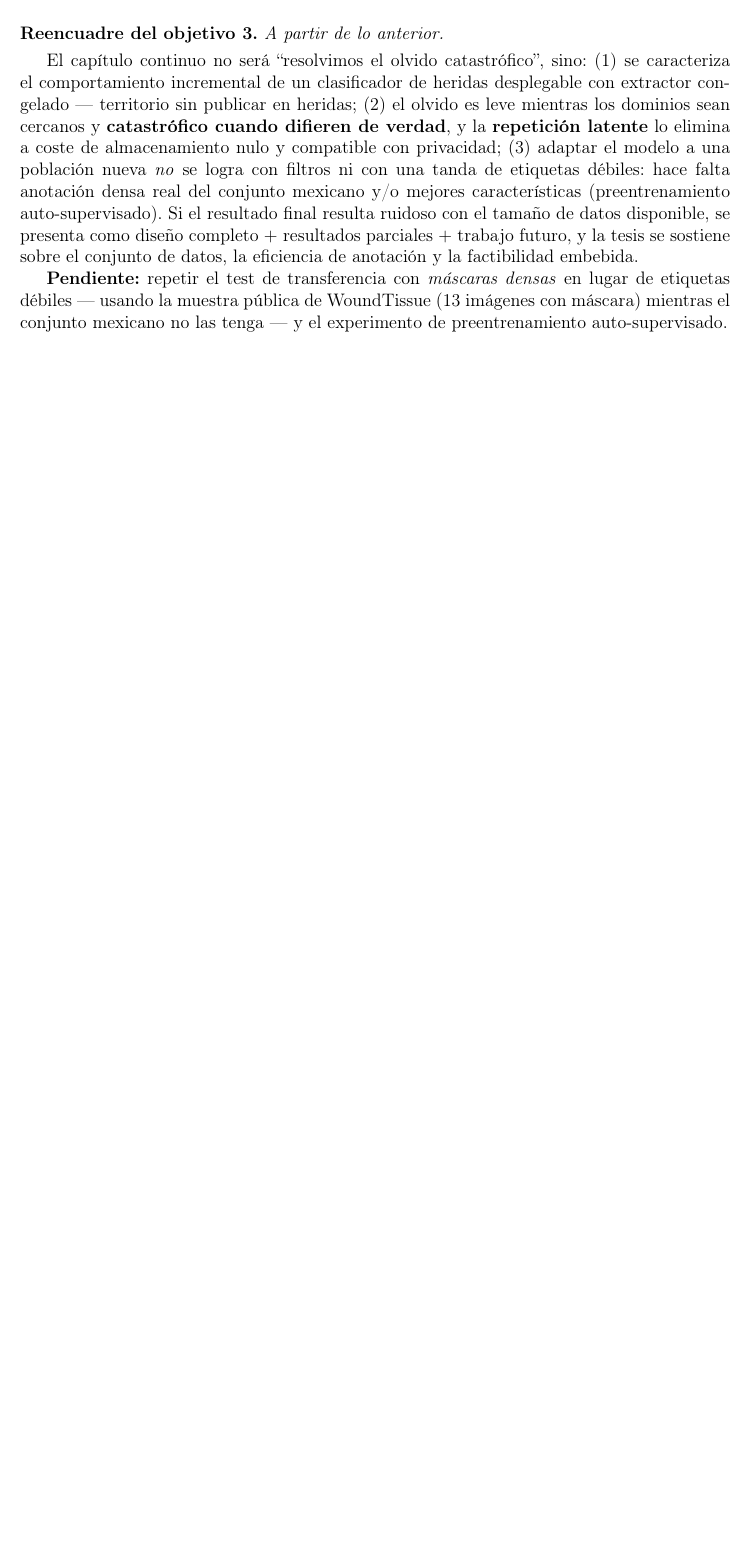
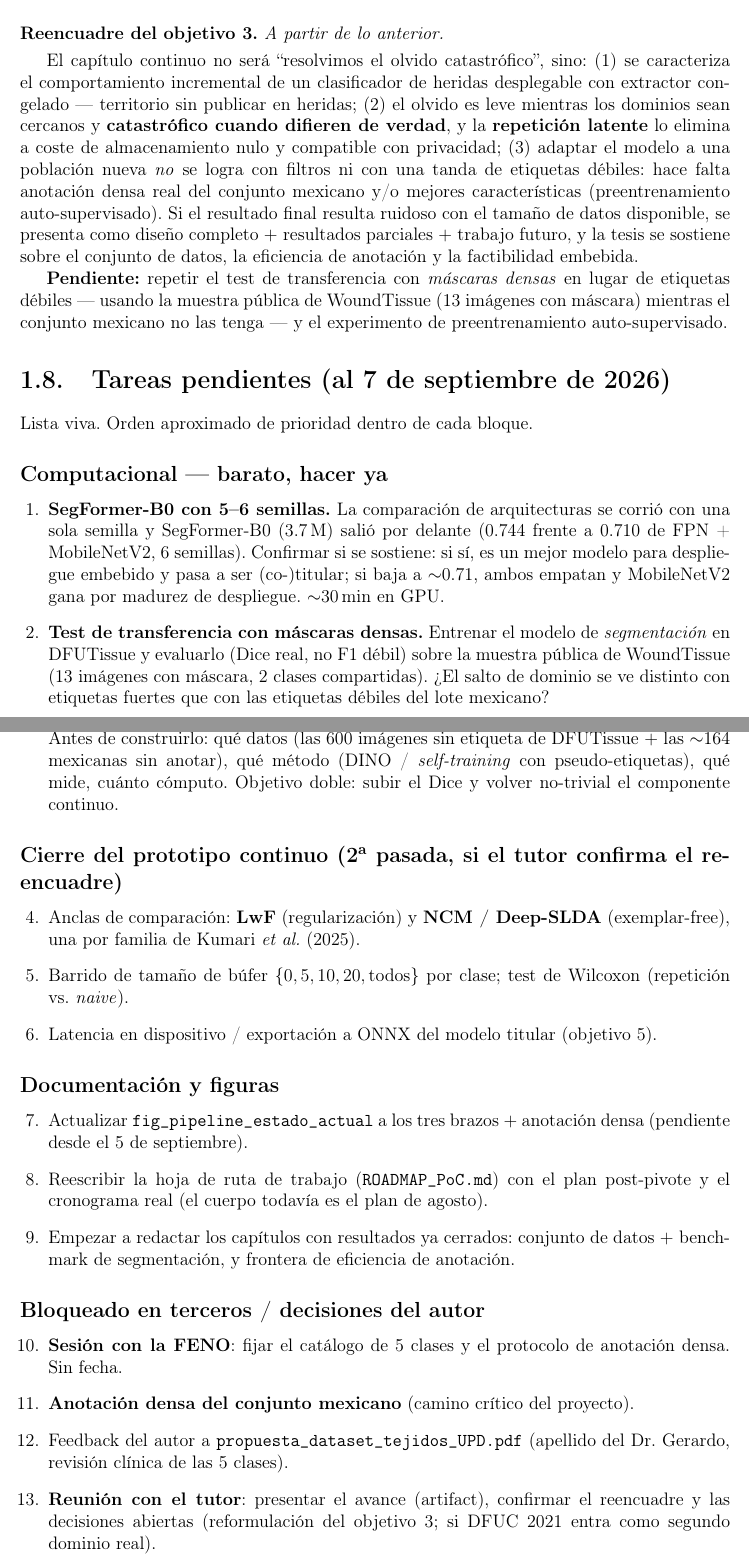
Before and after one commit to AdrianbeltranFC/Co_MIL_PPS, a LaTeX document (documentación/co_mil_bitacora_parte4.tex): part of page 19 of 19 before the commit and two parts of pages 19 and 20 of 20 after it, the two joined at a grey line, cut so that both start at the same text, the shorter picture padded with empty space. Compiled offline with pdfLaTeX.

Commit message:
Bitácora Parte IV: sección de tareas pendientes (incluye SegFormer 5 semillas)

```diff
--- a/documentación/co_mil_bitacora_parte4.tex
+++ b/documentación/co_mil_bitacora_parte4.tex
@@ -646,6 +646,63 @@ eficiencia de anotación y la factibilidad embebida.
 débiles --- usando la muestra pública de WoundTissue (13 imágenes con máscara) mientras el conjunto
 mexicano no las tenga --- y el experimento de preentrenamiento auto-supervisado.
 
+\section{Tareas pendientes (al 7 de septiembre de 2026)}
+
+Lista viva. Orden aproximado de prioridad dentro de cada bloque.
+
+\subsection*{Computacional --- barato, hacer ya}
+
+\begin{enumerate}[leftmargin=1.6em]
+    \item \textbf{SegFormer-B0 con 5--6 semillas.} La comparación de arquitecturas se corrió con una
+        sola semilla y SegFormer-B0 (3.7\,M) salió por delante (0.744 frente a 0.710 de FPN +
+        MobileNetV2, 6 semillas). Confirmar si se sostiene: si sí, es un mejor modelo para despliegue
+        embebido y pasa a ser (co-)titular; si baja a $\sim$0.71, ambos empatan y MobileNetV2 gana
+        por madurez de despliegue. $\sim$30\,min en GPU.
+    \item \textbf{Test de transferencia con máscaras densas.} Entrenar el modelo de \emph{segmentación}
+        en DFUTissue y evaluarlo (Dice real, no F1 débil) sobre la muestra pública de WoundTissue
+        (13 imágenes con máscara, 2 clases compartidas). ¿El salto de dominio se ve distinto con
+        etiquetas fuertes que con las etiquetas débiles del lote mexicano?
+    \item \textbf{Plan escrito del experimento de preentrenamiento auto-supervisado (SSL).} Antes de
+        construirlo: qué datos (las 600 imágenes sin etiqueta de DFUTissue $+$ las $\sim$164
+        mexicanas sin anotar), qué método (DINO / \emph{self-training} con pseudo-etiquetas), qué
+        mide, cuánto cómputo. Objetivo doble: subir el Dice y volver no-trivial el componente
+        continuo.
+\end{enumerate}
+
+\subsection*{Cierre del prototipo continuo (2\textsuperscript{a} pasada, si el tutor confirma el reencuadre)}
+
+\begin{enumerate}[leftmargin=1.6em, resume]
+    \item Anclas de comparación: \textbf{LwF} (regularización) y \textbf{NCM / Deep-SLDA}
+        (exemplar-free), una por familia de Kumari \emph{et al.} (2025).
+    \item Barrido de tamaño de búfer $\{0, 5, 10, 20, \text{todos}\}$ por clase; test de Wilcoxon
+        (repetición vs.\ \emph{naive}).
+    \item Latencia en dispositivo / exportación a ONNX del modelo titular (objetivo 5).
+\end{enumerate}
+
+\subsection*{Documentación y figuras}
+
+\begin{enumerate}[leftmargin=1.6em, resume]
+    \item Actualizar \texttt{fig\_pipeline\_estado\_actual} a los tres brazos $+$ anotación densa
+        (pendiente desde el 5 de septiembre).
+    \item Reescribir la hoja de ruta de trabajo (\texttt{ROADMAP\_PoC.md}) con el plan post-pivote y
+        el cronograma real (el cuerpo todavía es el plan de agosto).
+    \item Empezar a redactar los capítulos con resultados ya cerrados: conjunto de datos $+$
+        benchmark de segmentación, y frontera de eficiencia de anotación.
+\end{enumerate}
+
+\subsection*{Bloqueado en terceros / decisiones del autor}
+
+\begin{enumerate}[leftmargin=1.6em, resume]
+    \item \textbf{Sesión con la FENO}: fijar el catálogo de 5 clases y el protocolo de anotación
+        densa. Sin fecha.
+    \item \textbf{Anotación densa del conjunto mexicano} (camino crítico del proyecto).
+    \item Feedback del autor a \texttt{propuesta\_dataset\_tejidos\_UPD.pdf} (apellido del Dr.\
+        Gerardo, revisión clínica de las 5 clases).
+    \item \textbf{Reunión con el tutor}: presentar el avance (artifact), confirmar el reencuadre y
+        las decisiones abiertas (reformulación del objetivo 3; si DFUC 2021 entra como segundo
+        dominio real).
+\end{enumerate}
+
 % -----------------------------------------------------------------------------------
 % Plantilla para futuras entradas. Copiar el bloque \entrada{...}{...} según se necesite
 % dentro de una nueva \section{DD de mes de AAAA} para cada sesión de trabajo nueva.
```
Also changed, not shown: documentación/co_mil_bitacora_parte4.pdf.
